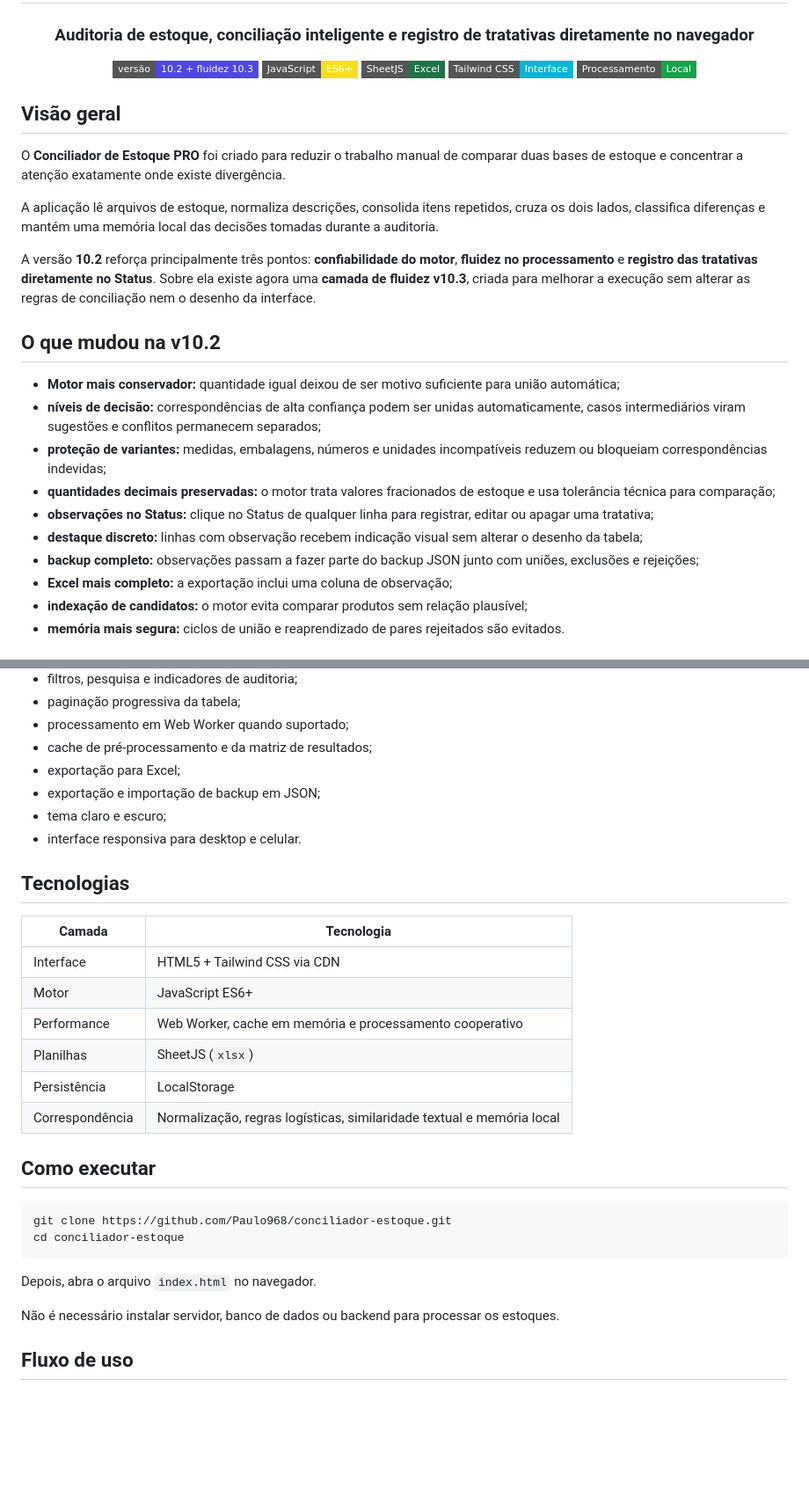
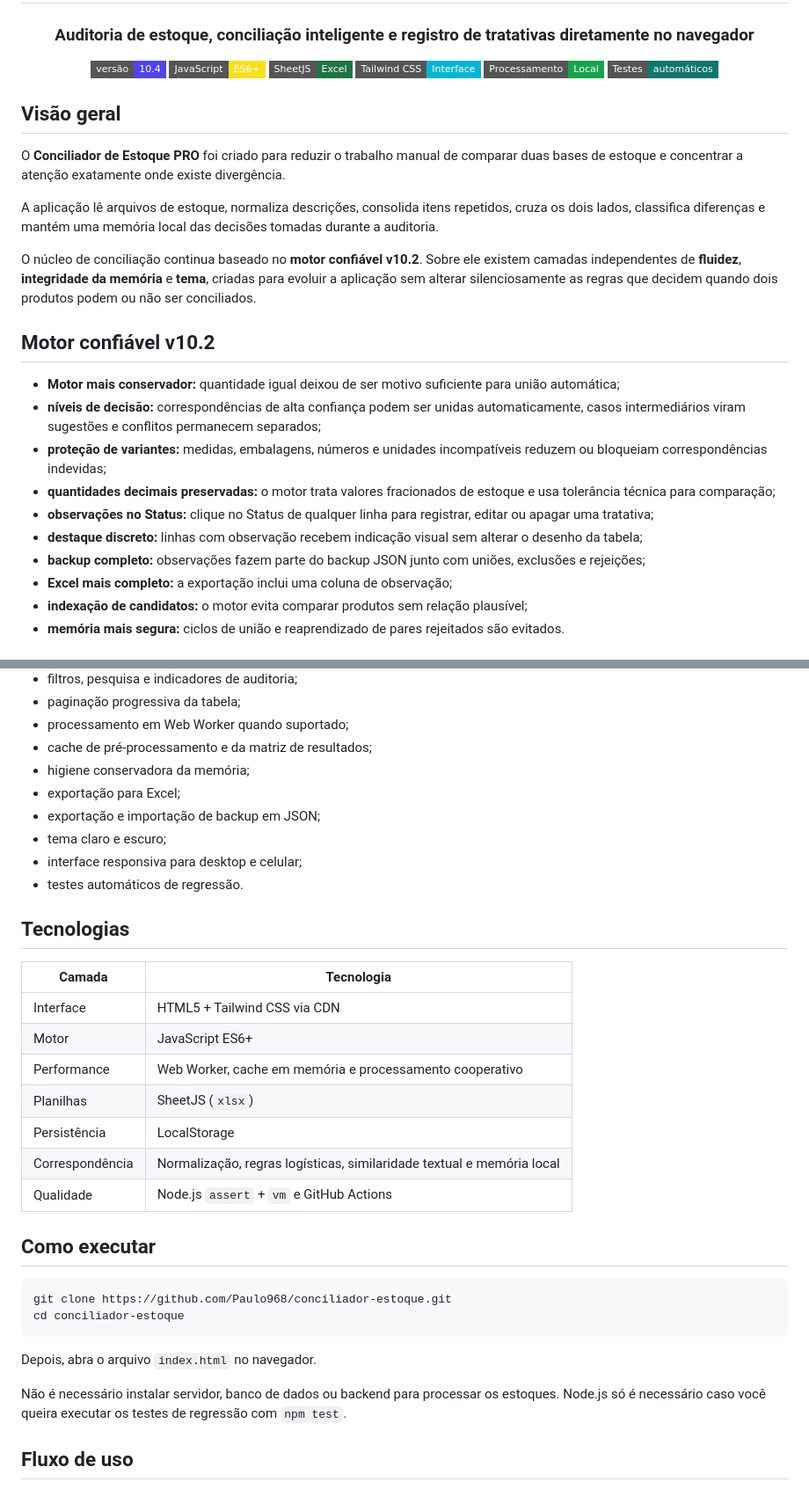
Before and after one commit to Paulo968/conciliador-estoque, a Markdown page: README.md, 2 parts joined by grey strips. Shown at 88% size. Drawn GitHub-style; badges without logos; blank space fills up the shorter version.

```diff
--- a/README.md
+++ b/README.md
@@ -4,11 +4,12 @@
 
 ### Auditoria de estoque, conciliação inteligente e registro de tratativas diretamente no navegador
 
-![Versão](https://img.shields.io/badge/versão-10.2%20%2B%20fluidez%2010.3-4F46E5?style=flat-square)
+![Versão](https://img.shields.io/badge/versão-10.4-4F46E5?style=flat-square)
 ![JavaScript](https://img.shields.io/badge/JavaScript-ES6+-F7DF1E?style=flat-square&logo=javascript&logoColor=black)
 ![SheetJS](https://img.shields.io/badge/SheetJS-Excel-217346?style=flat-square&logo=microsoftexcel&logoColor=white)
 ![Tailwind CSS](https://img.shields.io/badge/Tailwind_CSS-Interface-06B6D4?style=flat-square&logo=tailwindcss&logoColor=white)
 ![Privacidade](https://img.shields.io/badge/Processamento-Local-16A34A?style=flat-square)
+![Regressão](https://img.shields.io/badge/Testes-automáticos-0F766E?style=flat-square)
 
 </div>
 
@@ -18,9 +19,9 @@ O **Conciliador de Estoque PRO** foi criado para reduzir o trabalho manual de co
 
 A aplicação lê arquivos de estoque, normaliza descrições, consolida itens repetidos, cruza os dois lados, classifica diferenças e mantém uma memória local das decisões tomadas durante a auditoria.
 
-A versão **10.2** reforça principalmente três pontos: **confiabilidade do motor**, **fluidez no processamento** e **registro das tratativas diretamente no Status**. Sobre ela existe agora uma **camada de fluidez v10.3**, criada para melhorar a execução sem alterar as regras de conciliação nem o desenho da interface.
+O núcleo de conciliação continua baseado no **motor confiável v10.2**. Sobre ele existem camadas independentes de **fluidez**, **integridade da memória** e **tema**, criadas para evoluir a aplicação sem alterar silenciosamente as regras que decidem quando dois produtos podem ou não ser conciliados.
 
-## O que mudou na v10.2
+## Motor confiável v10.2
 
 - **Motor mais conservador:** quantidade igual deixou de ser motivo suficiente para união automática;
 - **níveis de decisão:** correspondências de alta confiança podem ser unidas automaticamente, casos intermediários viram sugestões e conflitos permanecem separados;
@@ -28,7 +29,7 @@ A versão **10.2** reforça principalmente três pontos: **confiabilidade do mot
 - **quantidades decimais preservadas:** o motor trata valores fracionados de estoque e usa tolerância técnica para comparação;
 - **observações no Status:** clique no Status de qualquer linha para registrar, editar ou apagar uma tratativa;
 - **destaque discreto:** linhas com observação recebem indicação visual sem alterar o desenho da tabela;
-- **backup completo:** observações passam a fazer parte do backup JSON junto com uniões, exclusões e rejeições;
+- **backup completo:** observações fazem parte do backup JSON junto com uniões, exclusões e rejeições;
 - **Excel mais completo:** a exportação inclui uma coluna de observação;
 - **indexação de candidatos:** o motor evita comparar produtos sem relação plausível;
 - **memória mais segura:** ciclos de união e reaprendizado de pares rejeitados são evitados.
@@ -107,10 +143,12 @@ Quando os lados A e B estão conciliados, a observação acompanha aquela concil
 - paginação progressiva da tabela;
 - processamento em Web Worker quando suportado;
 - cache de pré-processamento e da matriz de resultados;
+- higiene conservadora da memória;
 - exportação para Excel;
 - exportação e importação de backup em JSON;
 - tema claro e escuro;
-- interface responsiva para desktop e celular.
+- interface responsiva para desktop e celular;
+- testes automáticos de regressão.
 
 ## Tecnologias
 
@@ -122,6 +160,7 @@ Quando os lados A e B estão conciliados, a observação acompanha aquela concil
 | Planilhas | SheetJS (`xlsx`) |
 | Persistência | LocalStorage |
 | Correspondência | Normalização, regras logísticas, similaridade textual e memória local |
+| Qualidade | Node.js `assert` + `vm` e GitHub Actions |
 
 ## Como executar
 
@@ -132,7 +171,7 @@ cd conciliador-estoque
 
 Depois, abra o arquivo `index.html` no navegador.
 
-Não é necessário instalar servidor, banco de dados ou backend para processar os estoques.
+Não é necessário instalar servidor, banco de dados ou backend para processar os estoques. Node.js só é necessário caso você queira executar os testes de regressão com `npm test`.
 
 ## Fluxo de uso
 
```
Also changed, not shown: other parts of README.md (+38 -1 lines).
